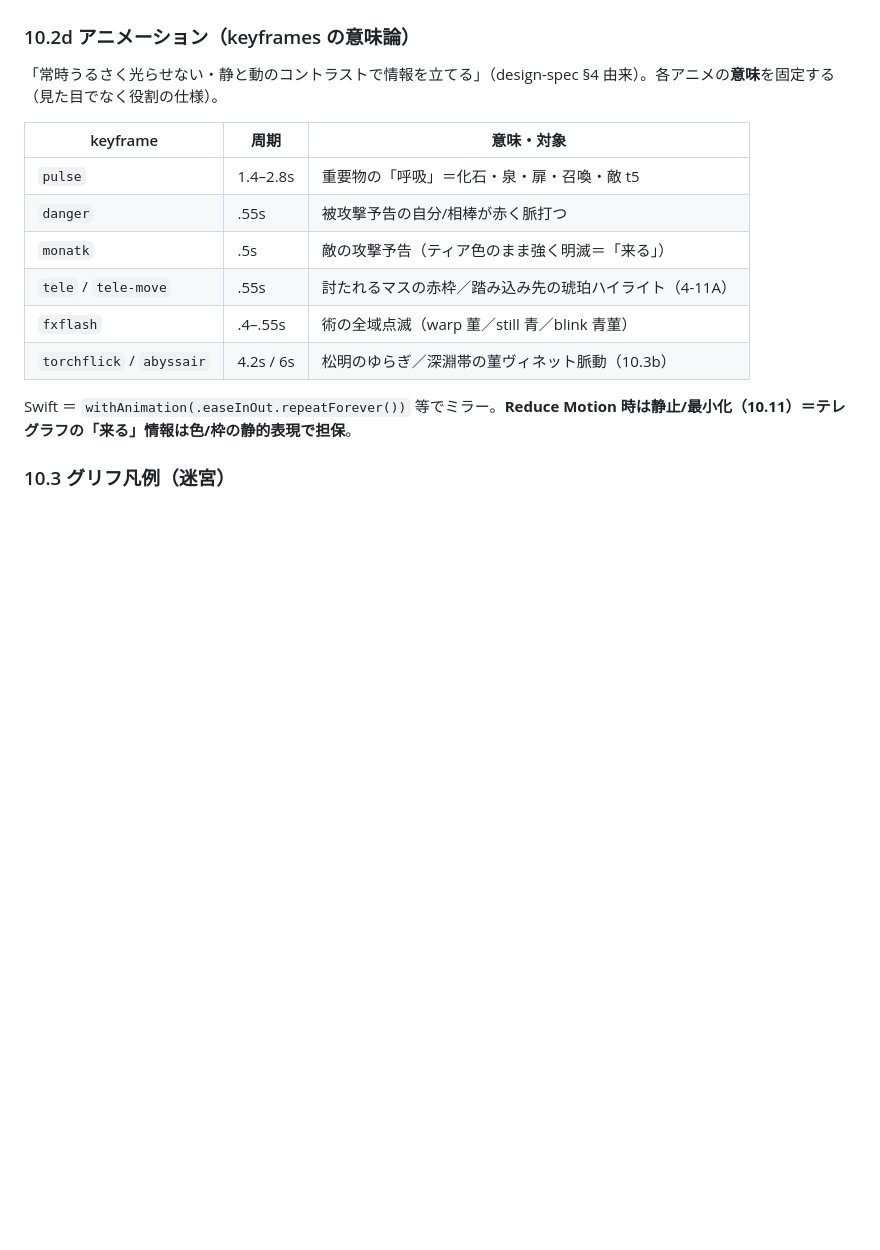
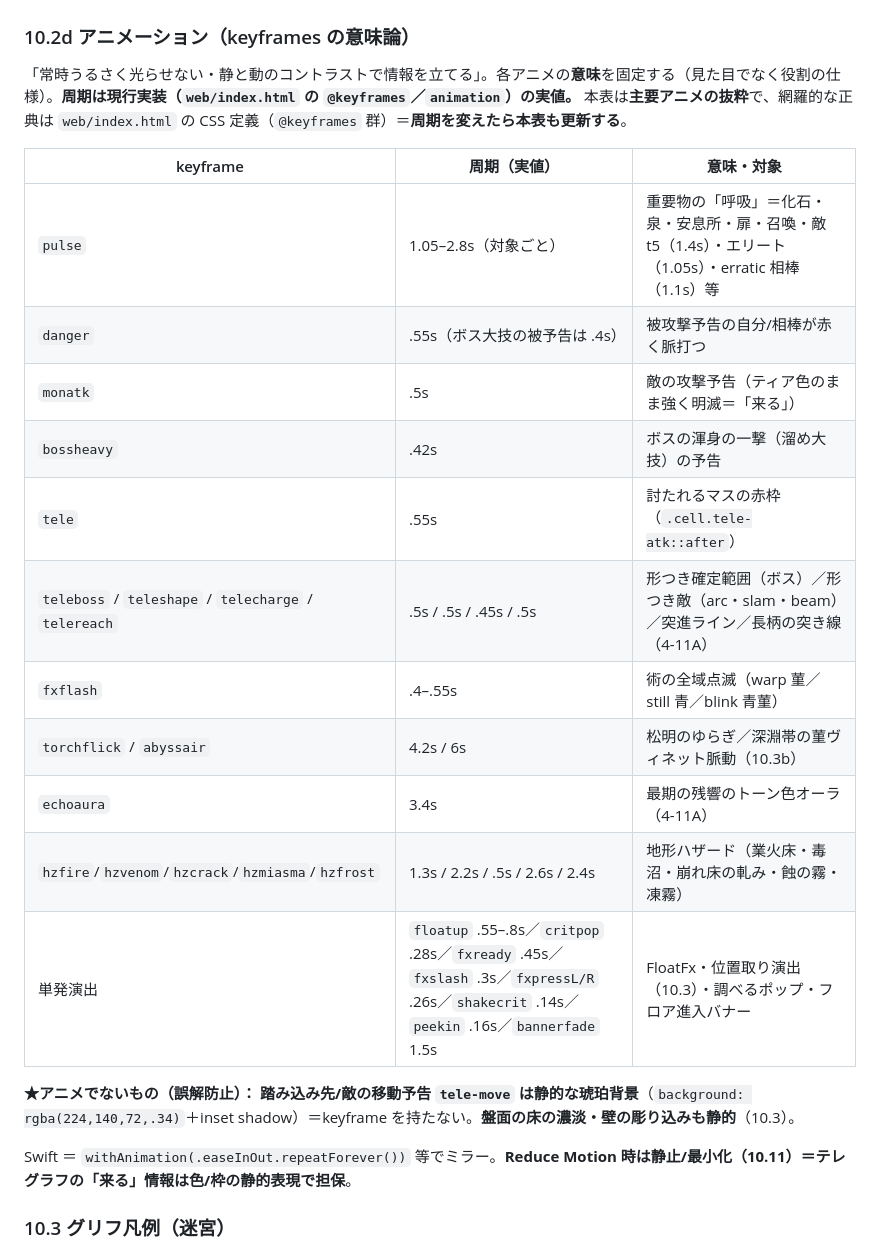
Before and after one commit to yasu12ctb-dev/roguelike-ai-design, a Markdown page: prototype-spec.md, the part around one of its changes. GitHub-like rendering; blank space fills up the shorter version.

```diff
--- a/prototype-spec.md
+++ b/prototype-spec.md
@@ -499,16 +529,23 @@ type IconId  = /* §10.10⑥ の SF Symbols 対応表のキー */;
 サイズ（基準・px）：盤面HUD 12／シート本文 14.5／ログ 15（設定で 13/15/17＝小中大＝`logSize`）／ボタン 14.5／メタ 11／版数 10.5。ウェイト：グリフと見出しは 700・本文は標準。行間：ログ 1.8・シート 1.95。**Swift ＝ サイズは Dynamic Type スケールに対応づけ（10.11）。**
 
 ### 10.2d アニメーション（keyframes の意味論）
-「常時うるさく光らせない・静と動のコントラストで情報を立てる」（design-spec §4 由来）。各アニメの**意味**を固定する（見た目でなく役割の仕様）。
+「常時うるさく光らせない・静と動のコントラストで情報を立てる」。各アニメの**意味**を固定する（見た目でなく役割の仕様）。**周期は現行実装（`web/index.html` の `@keyframes`／`animation`）の実値。** 本表は**主要アニメの抜粋**で、網羅的な正典は `web/index.html` の CSS 定義（`@keyframes` 群）＝**周期を変えたら本表も更新する**。
 
-| keyframe | 周期 | 意味・対象 |
+| keyframe | 周期（実値） | 意味・対象 |
 |---|---|---|
-| `pulse` | 1.4–2.8s | 重要物の「呼吸」＝化石・泉・扉・召喚・敵 t5 |
-| `danger` | .55s | 被攻撃予告の自分/相棒が赤く脈打つ |
+| `pulse` | 1.05–2.8s（対象ごと） | 重要物の「呼吸」＝化石・泉・安息所・扉・召喚・敵 t5（1.4s）・エリート（1.05s）・erratic 相棒（1.1s）等 |
+| `danger` | .55s（ボス大技の被予告は .4s） | 被攻撃予告の自分/相棒が赤く脈打つ |
 | `monatk` | .5s | 敵の攻撃予告（ティア色のまま強く明滅＝「来る」） |
-| `tele` / `tele-move` | .55s | 討たれるマスの赤枠／踏み込み先の琥珀ハイライト（4-11A） |
+| `bossheavy` | .42s | ボスの渾身の一撃（溜め大技）の予告 |
+| `tele` | .55s | 討たれるマスの赤枠（`.cell.tele-atk::after`） |
+| `teleboss` / `teleshape` / `telecharge` / `telereach` | .5s / .5s / .45s / .5s | 形つき確定範囲（ボス）／形つき敵（arc・slam・beam）／突進ライン／長柄の突き線（4-11A） |
 | `fxflash` | .4–.55s | 術の全域点滅（warp 菫／still 青／blink 青菫） |
 | `torchflick` / `abyssair` | 4.2s / 6s | 松明のゆらぎ／深淵帯の菫ヴィネット脈動（10.3b） |
+| `echoaura` | 3.4s | 最期の残響のトーン色オーラ（4-11A） |
+| `hzfire`/`hzvenom`/`hzcrack`/`hzmiasma`/`hzfrost` | 1.3s / 2.2s / .5s / 2.6s / 2.4s | 地形ハザード（業火床・毒沼・崩れ床の軋み・蝕の霧・凍霧） |
+| 単発演出 | `floatup` .55–.8s／`critpop` .28s／`fxready` .45s／`fxslash` .3s／`fxpressL/R` .26s／`shakecrit` .14s／`peekin` .16s／`bannerfade` 1.5s | FloatFx・位置取り演出（10.3）・調べるポップ・フロア進入バナー |
+
+**★アニメでないもの（誤解防止）：** **踏み込み先/敵の移動予告 `tele-move` は静的な琥珀背景**（`background: rgba(224,140,72,.34)`＋inset shadow）＝keyframe を持たない。**盤面の床の濃淡・壁の彫り込みも静的**（10.3）。
 
 Swift ＝ `withAnimation(.easeInOut.repeatForever())` 等でミラー。**Reduce Motion 時は静止/最小化（10.11）＝テレグラフの「来る」情報は色/枠の静的表現で担保**。
 
```
Also changed, not shown: other parts of prototype-spec.md (+34 -4 lines), rfc-ui-swift-ready.md (+3 -3 lines).
